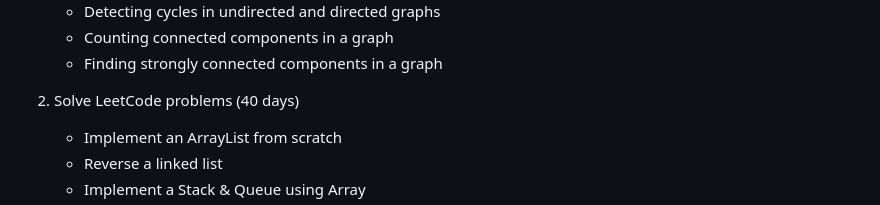
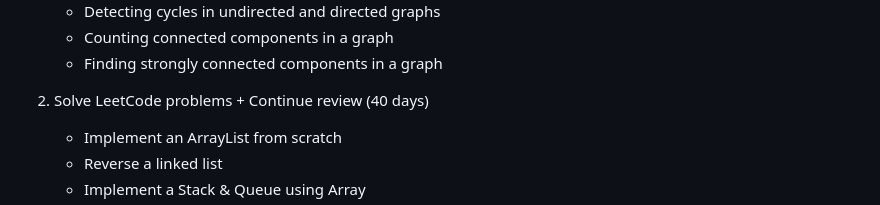
Before and after one commit to em-blass/summer60, a Markdown page: README.md, the part around the change. Drawn GitHub-style.

```diff
--- a/README.md
+++ b/README.md
@@ -44,7 +44,7 @@ The challenge consists of three primary stages, each with specific focus areas:
    * Counting connected components in a graph
    * Finding strongly connected components in a graph
 
-2. Solve LeetCode problems (40 days)
+2. Solve LeetCode problems + Continue review (40 days)
    * Implement an ArrayList from scratch
    * Reverse a linked list
    * Implement a Stack & Queue using Array
```
